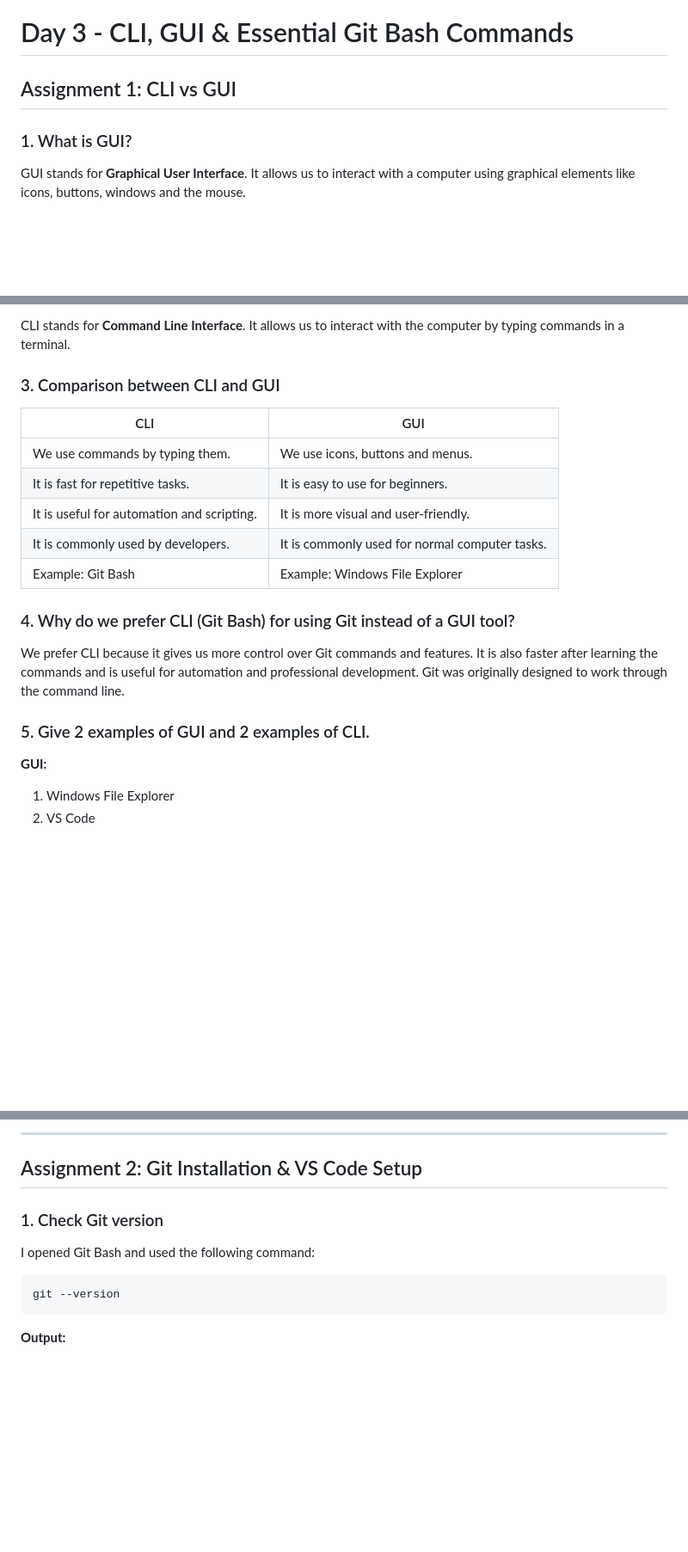
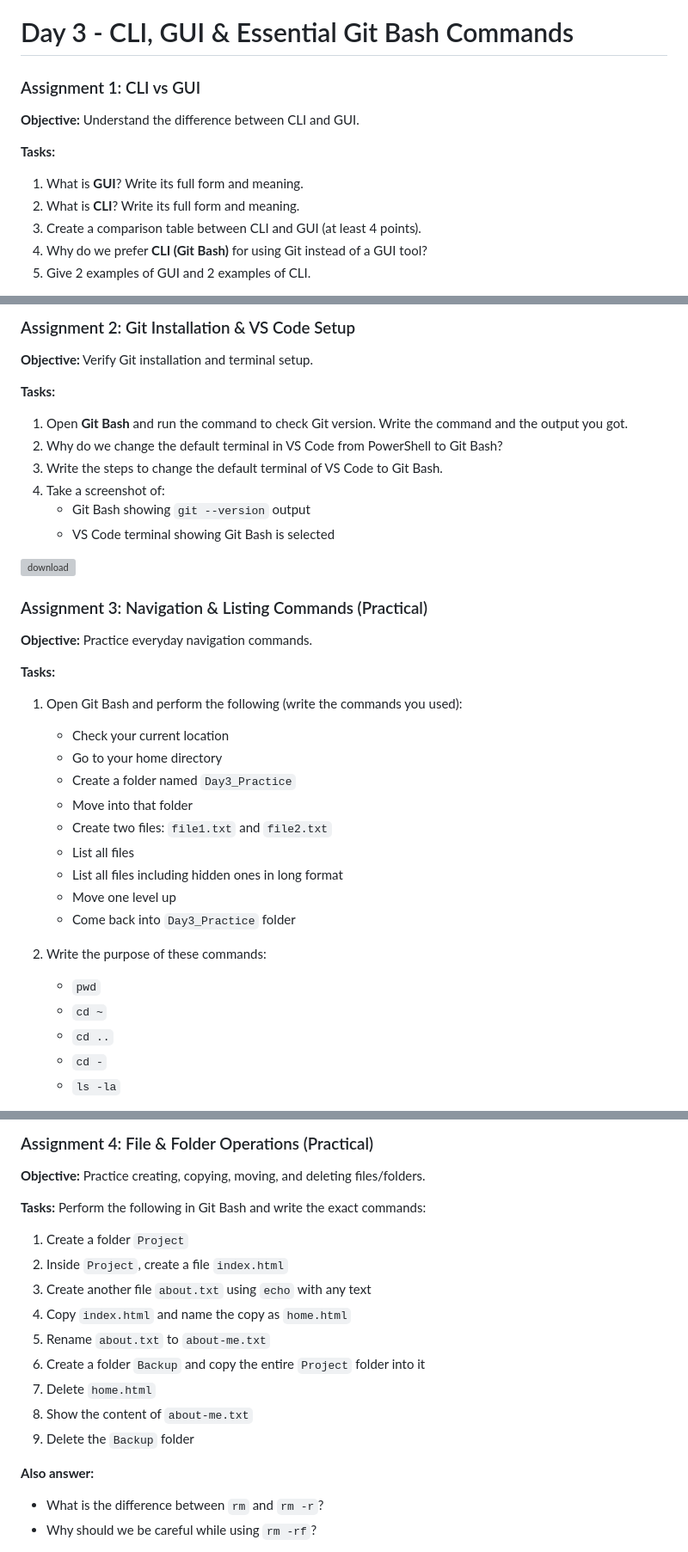
Before and after one commit to ayuhkumar/Codinggita-Assignment, a Markdown page: GIT-&-GITHUB-Assignment/Day3_Practice/CLI, GUI & Essential Git Bash Commands.md, 3 parts joined by grey strips. Shown at 86% size. Drawn GitHub-style; blank space fills up the shorter version; grey boxes are pictures that could not be loaded.

````diff
--- a/GIT-&-GITHUB-Assignment/Day3_Practice/CLI, GUI & Essential Git Bash Commands.md
+++ b/GIT-&-GITHUB-Assignment/Day3_Practice/CLI, GUI & Essential Git Bash Commands.md
@@ -1,8 +1,13 @@
 # Day 3 - CLI, GUI & Essential Git Bash Commands
 
-## Assignment 1: CLI vs GUI
+### Assignment 1: CLI vs GUI
 
-### 1. What is GUI?
+**Objective:** Understand the difference between CLI and GUI.
 
-GUI stands for **Graphical User Interface**. It allows us to interact with a computer using graphical elements like icons, buttons, windows and the mouse.
+**Tasks:**
+1. What is **GUI**? Write its full form and meaning.
+2. What is **CLI**? Write its full form and meaning.
+3. Create a comparison table between CLI and GUI (at least 4 points).
+4. Why do we prefer **CLI (Git Bash)** for using Git instead of a GUI tool?
+5. Give 2 examples of GUI and 2 examples of CLI.
 
@@ -10,24 +15,38 @@ GUI stands for **Graphical User Interface**. It allows us to interact with a com
 
-CLI stands for **Command Line Interface**. It allows us to interact with the computer by typing commands in a terminal.
+### Assignment 2: Git Installation & VS Code Setup
 
-### 3. Comparison between CLI and GUI
+**Objective:** Verify Git installation and terminal setup.
 
-| CLI                                        | GUI                                            |
-| ------------------------------------------ | ---------------------------------------------- |
-| We use commands by typing them.            | We use icons, buttons and menus.               |
-| It is fast for repetitive tasks.           | It is easy to use for beginners.               |
-| It is useful for automation and scripting. | It is more visual and user-friendly.           |
-| It is commonly used by developers.         | It is commonly used for normal computer tasks. |
-| Example: Git Bash                          | Example: Windows File Explorer                 |
+**Tasks:**
+1. Open **Git Bash** and run the command to check Git version. Write the command and the output you got.
+2. Why do we change the default terminal in VS Code from PowerShell to Git Bash?
+3. Write the steps to change the default terminal of VS Code to Git Bash.
+4. Take a screenshot of:
+   - Git Bash showing `git --version` output
+   - VS Code terminal showing Git Bash is selected
 
-### 4. Why do we prefer CLI (Git Bash) for using Git instead of a GUI tool?
+  <img width="675" height="846" alt="download" src="https://github.com/user-attachments/assets/6756b57a-0dbf-4f26-8d19-5af9740f0c29" />
 
-We prefer CLI because it gives us more control over Git commands and features. It is also faster after learning the commands and is useful for automation and professional development. Git was originally designed to work through the command line.
+### Assignment 3: Navigation & Listing Commands (Practical)
 
-### 5. Give 2 examples of GUI and 2 examples of CLI.
+**Objective:** Practice everyday navigation commands.
 
-**GUI:**
+**Tasks:**
+1. Open Git Bash and perform the following (write the commands you used):
+   - Check your current location
+   - Go to your home directory
+   - Create a folder named `Day3_Practice`
+   - Move into that folder
+   - Create two files: `file1.txt` and `file2.txt`
+   - List all files
+   - List all files including hidden ones in long format
+   - Move one level up
+   - Come back into `Day3_Practice` folder
 
-1. Windows File Explorer
-2. VS Code
+2. Write the purpose of these commands:
+   - `pwd`
+   - `cd ~`
+   - `cd ..`
+   - `cd -`
+   - `ls -la`
 
@@ -38,15 +56,23 @@ We prefer CLI because it gives us more control over Git commands and features. I
 
----
+### Assignment 4: File & Folder Operations (Practical)
 
-## Assignment 2: Git Installation & VS Code Setup
+**Objective:** Practice creating, copying, moving, and deleting files/folders.
 
-### 1. Check Git version
+**Tasks:**
+Perform the following in Git Bash and write the exact commands:
 
-I opened Git Bash and used the following command:
+1. Create a folder `Project`
+2. Inside `Project`, create a file `index.html`
+3. Create another file `about.txt` using `echo` with any text
+4. Copy `index.html` and name the copy as `home.html`
+5. Rename `about.txt` to `about-me.txt`
+6. Create a folder `Backup` and copy the entire `Project` folder into it
+7. Delete `home.html`
+8. Show the content of `about-me.txt`
+9. Delete the `Backup` folder
 
-```bash
-git --version
-```
+**Also answer:**
+- What is the difference between `rm` and `rm -r`?
+- Why should we be careful while using `rm -rf`?
 
-**Output:**
 
````
Also changed, not shown: other parts of GIT-&-GITHUB-Assignment/Day3_Practice/CLI, GUI & Essential Git Bash Commands.md (+29 -237 lines).
